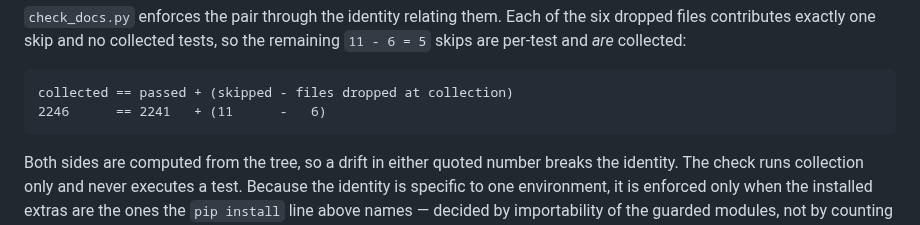
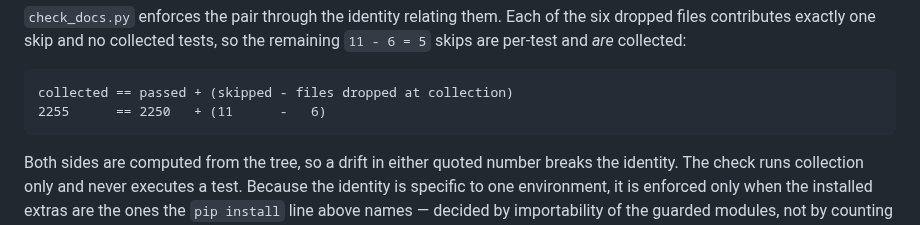
Before and after one commit to gutama/clifford_qc, a Markdown page: REPRODUCING.md, the part around the change. GitHub-like rendering.

Commit message:
Update the collected-count identity alongside the passed count
bcfd1bb updated only the quoted pytest line. REPRODUCING.md documents
the count in two places, and the identity block still read
2246 == 2241 + (11 - 6).

check_docs.py did not catch this because it computes the identity from
the tree rather than parsing that illustrative block, so the file was
internally inconsistent while the gate reported OK -- precisely the
drift the identity exists to make visible.

Both numbers are now measured rather than derived: pytest under a clean
venv with the documented [research, stim, test] extras and the declared
pins gives 2250 passed and 11 skipped, and --collect-only gives 2255
collected. The identity 2255 == 2250 + (11 - 6) holds, with the six
collection-dropped files and five per-test skips unchanged.

Co-Authored-By: Claude Opus 5 <noreply@anthropic.com>
Claude-Session: https://claude.ai/code/session_01KnsqQsc4ndmdHTrbLh6EGh

````diff
--- a/REPRODUCING.md
+++ b/REPRODUCING.md
@@ -132,7 +132,7 @@ the remaining `11 - 6 = 5` skips are per-test and *are* collected:
 
 ```text
 collected == passed + (skipped - files dropped at collection)
-2246      == 2241   + (11      -   6)
+2255      == 2250   + (11      -   6)
 ```
 
 Both sides are computed from the tree, so a drift in either quoted number
````
